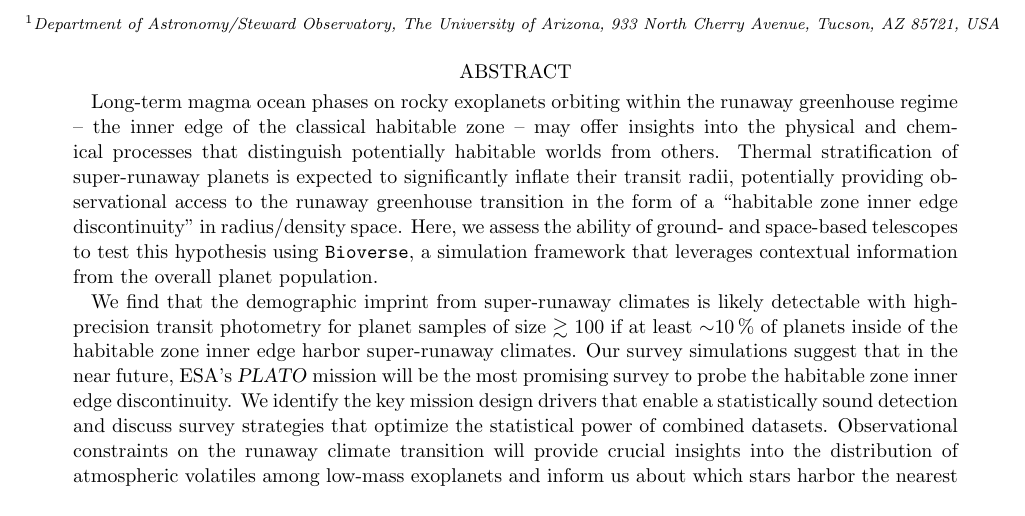
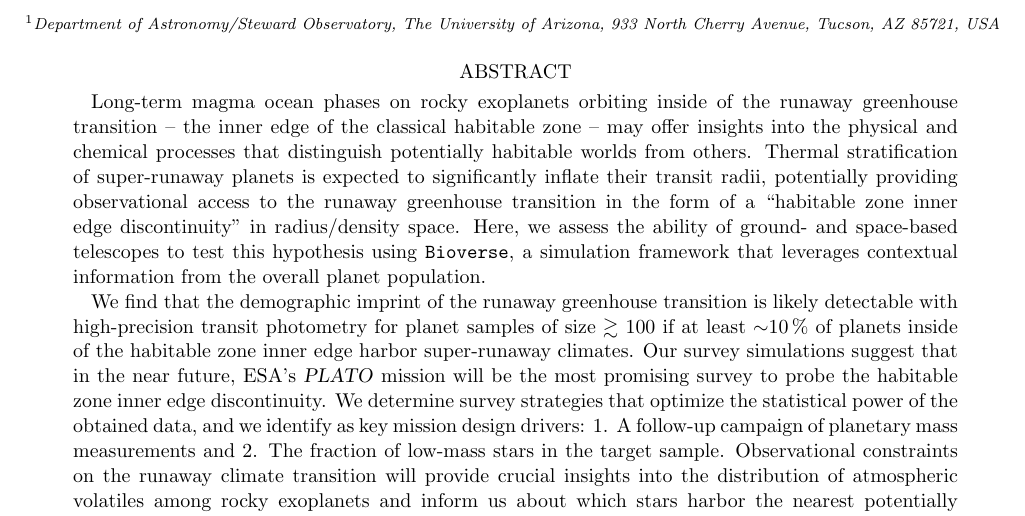
Before and after one commit to matiscke/hz-inner-edge-discontinuity, a LaTeX paper (src/tex/ms.tex): part of page 1 of 27, cut so that both start at the same text. Compiled offline with pdfLaTeX; a LaTeX package or settings file that is missing is left out.

Commit message:
small fixes

```diff
--- a/src/tex/ms.tex
+++ b/src/tex/ms.tex
@@ -19,14 +19,14 @@
 
 % Abstract
 \begin{abstract}
-Long-term magma ocean phases on rocky exoplanets orbiting within the runaway greenhouse regime -- the inner edge of the classical habitable zone -- may offer insights into the physical and chemical processes that distinguish potentially habitable worlds from others.
+Long-term magma ocean phases on rocky exoplanets orbiting inside of the runaway greenhouse transition -- the inner edge of the classical habitable zone -- may offer insights into the physical and chemical processes that distinguish potentially habitable worlds from others.
 Thermal stratification of super-runaway planets is expected to significantly inflate their transit radii, potentially providing observational access to the runaway greenhouse transition in the form of a ``habitable zone inner edge discontinuity'' in radius/density space.
 Here, we assess the ability of ground- and space-based telescopes to test this hypothesis using \bioverse, a simulation framework that leverages contextual information from the overall planet population.
 
-We find that the demographic imprint from super-runaway climates is likely detectable with high-precision transit photometry for planet samples of size $\gtrsim$~100 if at least \SI{\sim 10}{\percent} of planets inside of the habitable zone inner edge harbor super-runaway climates.
+We find that the demographic imprint of the runaway greenhouse transition is likely detectable with high-precision transit photometry for planet samples of size $\gtrsim$~100 if at least \SI{\sim 10}{\percent} of planets inside of the habitable zone inner edge harbor super-runaway climates.
 Our survey simulations suggest that in the near future, ESA's \plato\ mission will be the most promising survey to probe the habitable zone inner edge discontinuity.
-We identify the key mission design drivers that enable a statistically sound detection and discuss survey strategies that optimize the statistical power of combined datasets.
-Observational constraints on the runaway climate transition will provide crucial insights into the distribution of atmospheric volatiles among low-mass exoplanets and inform us about which stars harbor the nearest potentially habitable worlds.
+We determine survey strategies that optimize the statistical power of the obtained data, and we identify as key mission design drivers: 1. A follow-up campaign of planetary mass measurements and 2. The fraction of low-mass stars in the target sample.
+Observational constraints on the runaway climate transition will provide crucial insights into the distribution of atmospheric volatiles among rocky exoplanets and inform us about which stars harbor the nearest potentially habitable worlds.
 \end{abstract}
 
 % Main body
```
Also changed, not shown: src/tex/ms.tex (9 more changed lines).
